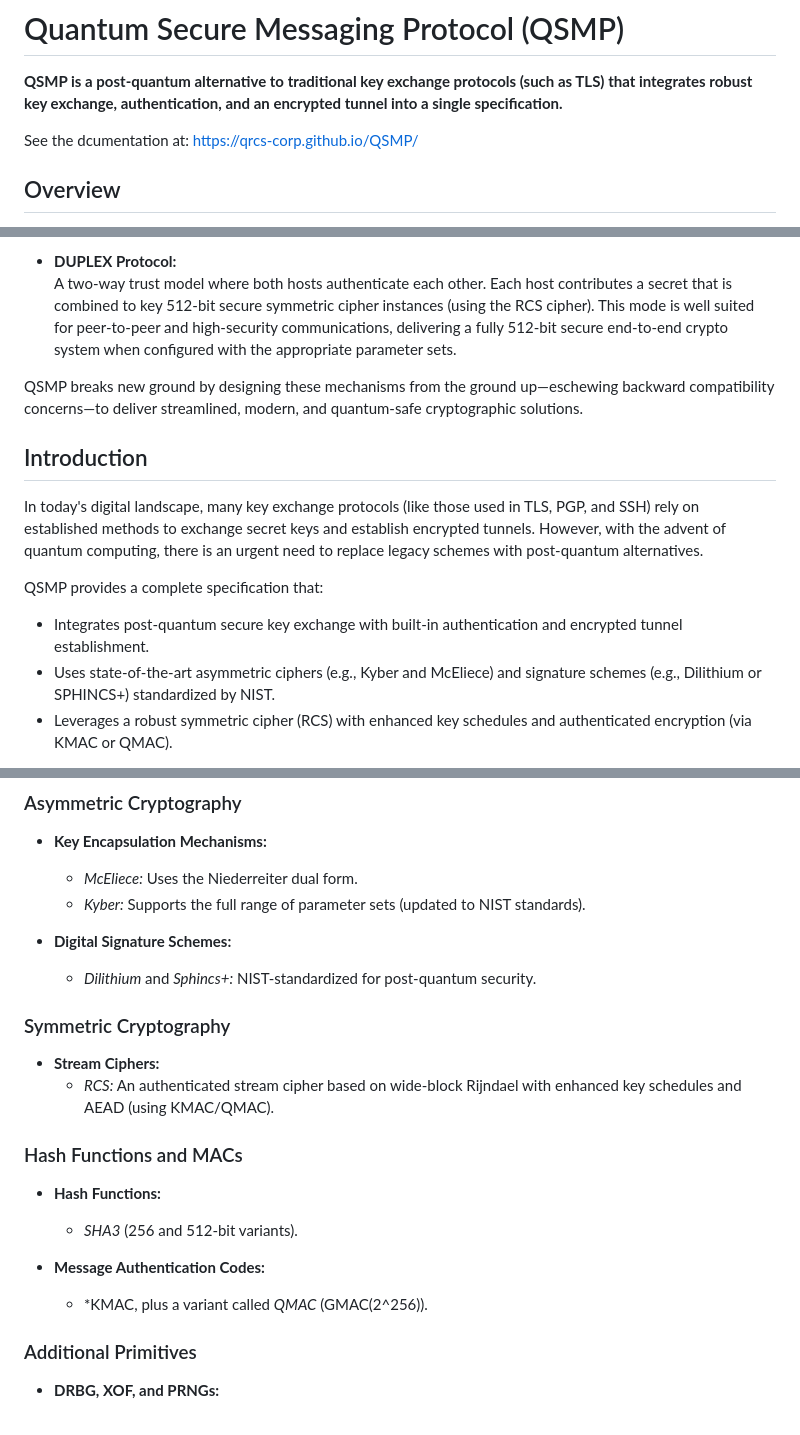
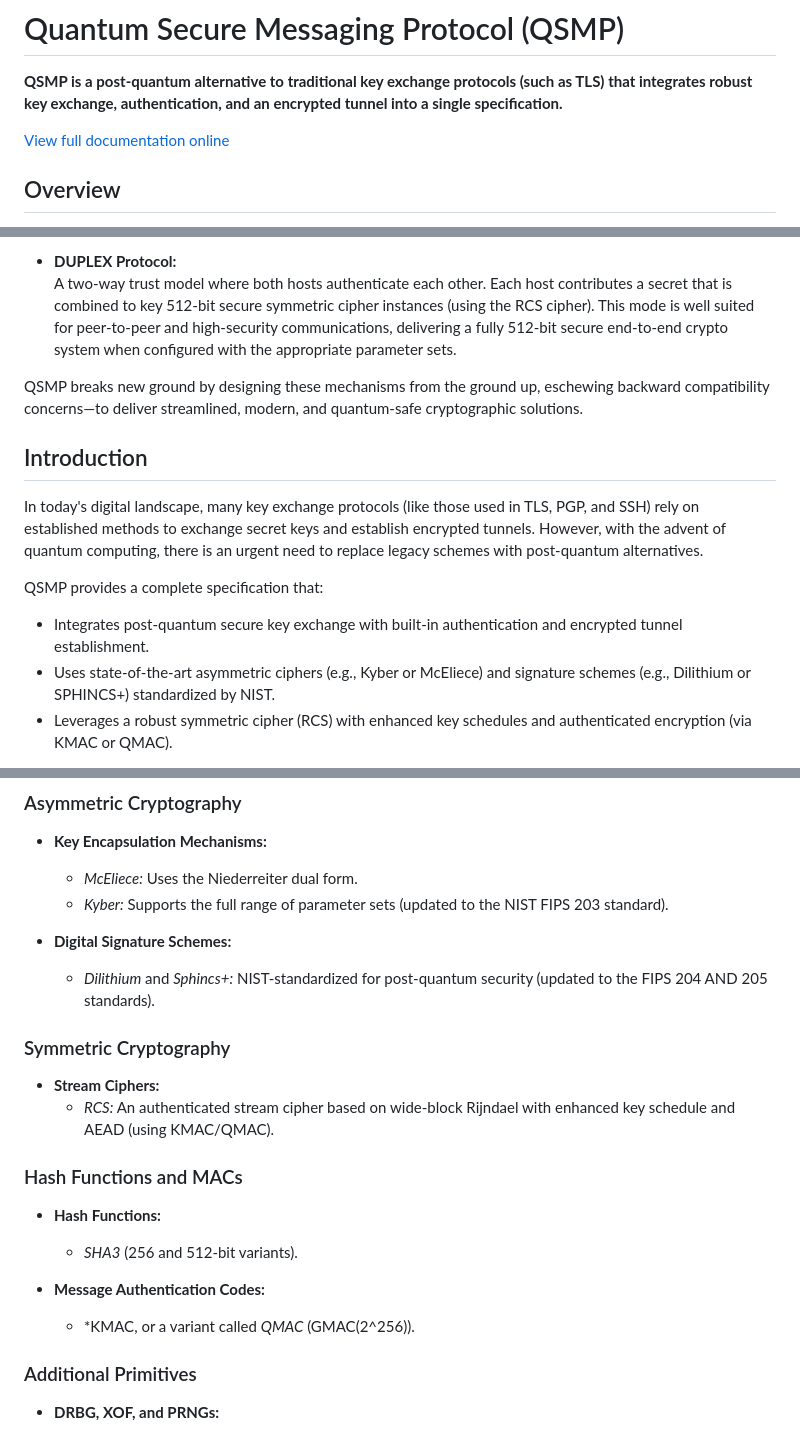
Before and after one commit to QRCS-CORP/QSMP, a Markdown page: README.md, 3 parts joined by grey strips. GitHub-like rendering.

```diff
--- a/README.md
+++ b/README.md
@@ -2,7 +2,7 @@
 
 **QSMP is a post-quantum alternative to traditional key exchange protocols (such as TLS) that integrates robust key exchange, authentication, and an encrypted tunnel into a single specification.**
 
-See the dcumentation at: https://qrcs-corp.github.io/QSMP/
+[View full documentation online](https://qrcs-corp.github.io/QSMP/)
 
 ## Overview
 
@@ -14,7 +14,7 @@ QSMP is designed to provide strong post-quantum security using modern asymmetric
 - **DUPLEX Protocol:**
   A two-way trust model where both hosts authenticate each other. Each host contributes a secret that is combined to key 512-bit secure symmetric cipher instances (using the RCS cipher). This mode is well suited for peer-to-peer and high-security communications, delivering a fully 512-bit secure end-to-end crypto system when configured with the appropriate parameter sets.
 
-QSMP breaks new ground by designing these mechanisms from the ground up—eschewing backward compatibility concerns—to deliver streamlined, modern, and quantum-safe cryptographic solutions.
+QSMP breaks new ground by designing these mechanisms from the ground up, eschewing backward compatibility concerns—to deliver streamlined, modern, and quantum-safe cryptographic solutions.
 
 
 ## Introduction
@@ -23,7 +23,7 @@ In today's digital landscape, many key exchange protocols (like those used in TL
 
 QSMP provides a complete specification that:
 - Integrates post-quantum secure key exchange with built-in authentication and encrypted tunnel establishment.
-- Uses state-of-the-art asymmetric ciphers (e.g., Kyber and McEliece) and signature schemes (e.g., Dilithium or SPHINCS+) standardized by NIST.
+- Uses state-of-the-art asymmetric ciphers (e.g., Kyber or McEliece) and signature schemes (e.g., Dilithium or SPHINCS+) standardized by NIST.
 - Leverages a robust symmetric cipher (RCS) with enhanced key schedules and authenticated encryption (via KMAC or QMAC).
 
 By designing QSMP without the constraints of legacy systems, the protocol offers simplicity, improved performance, and superior security for future-proof communications.
@@ -45,22 +45,22 @@ QSMP employs state-of-the-art cryptographic algorithms:
 ### Asymmetric Cryptography
 - **Key Encapsulation Mechanisms:**
   - *McEliece:* Uses the Niederreiter dual form.
-  - *Kyber:* Supports the full range of parameter sets (updated to NIST standards).
+  - *Kyber:* Supports the full range of parameter sets (updated to the NIST FIPS 203 standard).
 
 - **Digital Signature Schemes:**
-  - *Dilithium* and *Sphincs+:* NIST-standardized for post-quantum security.
+  - *Dilithium* and *Sphincs+:* NIST-standardized for post-quantum security (updated to the FIPS 204 AND 205 standards).
 
 ### Symmetric Cryptography
 
 - **Stream Ciphers:**
-  - *RCS:* An authenticated stream cipher based on wide-block Rijndael with enhanced key schedules and AEAD (using KMAC/QMAC).
+  - *RCS:* An authenticated stream cipher based on wide-block Rijndael with enhanced key schedule and AEAD (using KMAC/QMAC).
 
 ### Hash Functions and MACs
 - **Hash Functions:**
   - *SHA3* (256 and 512-bit variants).
 
 - **Message Authentication Codes:**
-  - *KMAC, plus a variant called *QMAC* (GMAC(2^256)).
+  - *KMAC, or a variant called *QMAC* (GMAC(2^256)).
 
 ### Additional Primitives
 - **DRBG, XOF, and PRNGs:**
```
